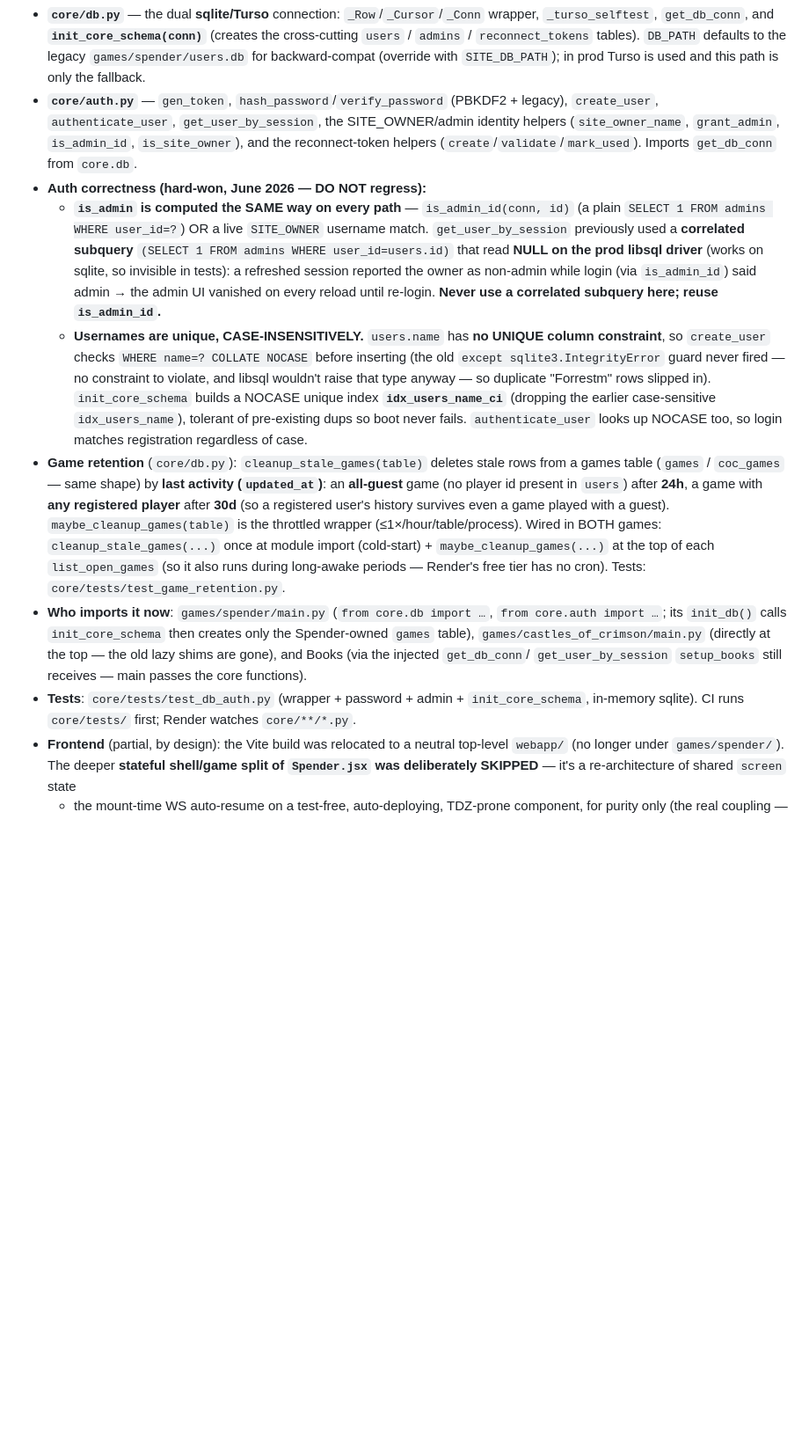
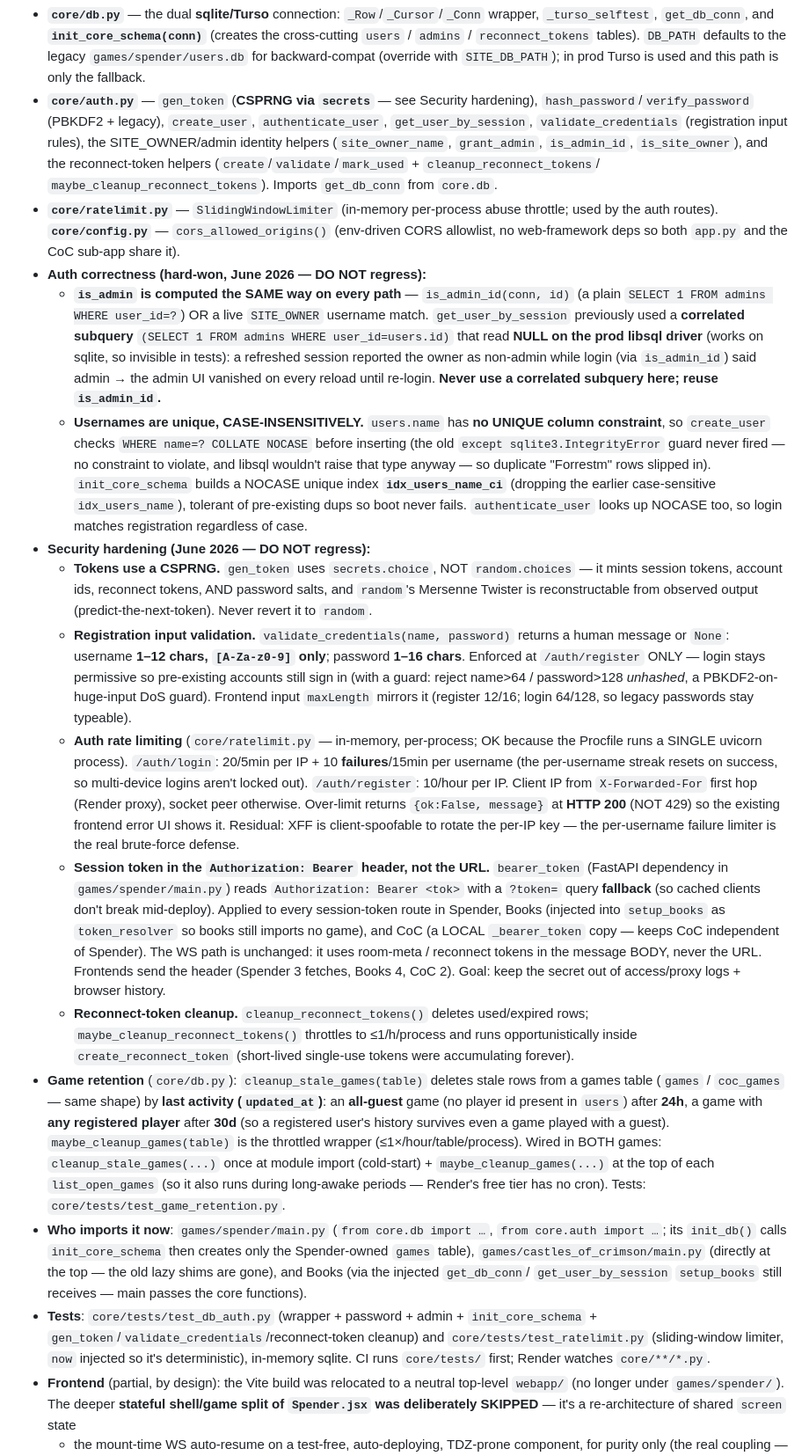
Before and after one commit to forry4/forry4.github.io, a Markdown page: CLAUDE.md, the part around one of its changes. Shown at 88% size. GitHub-like rendering; blank space fills up the shorter version.

Commit message:
docs(claude): document security hardening (CSPRNG, rate limiting, bearer-header auth, CORS/headers)

```diff
--- a/CLAUDE.md
+++ b/CLAUDE.md
@@ -391,11 +391,15 @@ imports the old arrangement required.
   the cross-cutting `users` / `admins` / `reconnect_tokens` tables). `DB_PATH`
   defaults to the legacy `games/spender/users.db` for backward-compat (override with
   `SITE_DB_PATH`); in prod Turso is used and this path is only the fallback.
-- **`core/auth.py`** — `gen_token`, `hash_password`/`verify_password` (PBKDF2 + legacy),
-  `create_user`, `authenticate_user`, `get_user_by_session`, the SITE_OWNER/admin
-  identity helpers (`site_owner_name`, `grant_admin`, `is_admin_id`, `is_site_owner`),
-  and the reconnect-token helpers (`create`/`validate`/`mark_used`). Imports
-  `get_db_conn` from `core.db`.
+- **`core/auth.py`** — `gen_token` (**CSPRNG via `secrets`** — see Security hardening),
+  `hash_password`/`verify_password` (PBKDF2 + legacy), `create_user`, `authenticate_user`,
+  `get_user_by_session`, `validate_credentials` (registration input rules), the SITE_OWNER/admin
+  identity helpers (`site_owner_name`, `grant_admin`, `is_admin_id`, `is_site_owner`), and the
+  reconnect-token helpers (`create`/`validate`/`mark_used` + `cleanup_reconnect_tokens`/
+  `maybe_cleanup_reconnect_tokens`). Imports `get_db_conn` from `core.db`.
+- **`core/ratelimit.py`** — `SlidingWindowLimiter` (in-memory per-process abuse throttle; used by the
+  auth routes). **`core/config.py`** — `cors_allowed_origins()` (env-driven CORS allowlist, no
+  web-framework deps so both `app.py` and the CoC sub-app share it).
 - **Auth correctness (hard-won, June 2026 — DO NOT regress):**
   - **`is_admin` is computed the SAME way on every path** — `is_admin_id(conn, id)` (a plain
     `SELECT 1 FROM admins WHERE user_id=?`) OR a live `SITE_OWNER` username match. `get_user_by_session`
@@ -410,6 +414,32 @@ imports the old arrangement required.
     index **`idx_users_name_ci`** (dropping the earlier case-sensitive `idx_users_name`), tolerant of
     pre-existing dups so boot never fails. `authenticate_user` looks up NOCASE too, so login matches
     registration regardless of case.
+- **Security hardening (June 2026 — DO NOT regress):**
+  - **Tokens use a CSPRNG.** `gen_token` uses `secrets.choice`, NOT `random.choices` — it mints
+    session tokens, account ids, reconnect tokens, AND password salts, and `random`'s Mersenne Twister
+    is reconstructable from observed output (predict-the-next-token). Never revert it to `random`.
+  - **Registration input validation.** `validate_credentials(name, password)` returns a human message
+    or `None`: username **1–12 chars, `[A-Za-z0-9]` only**; password **1–16 chars**. Enforced at
+    `/auth/register` ONLY — login stays permissive so pre-existing accounts still sign in (with a guard:
+    reject name>64 / password>128 *unhashed*, a PBKDF2-on-huge-input DoS guard). Frontend input
+    `maxLength` mirrors it (register 12/16; login 64/128, so legacy passwords stay typeable).
+  - **Auth rate limiting** (`core/ratelimit.py` — in-memory, per-process; OK because the Procfile runs
+    a SINGLE uvicorn process). `/auth/login`: 20/5min per IP + 10 **failures**/15min per username (the
+    per-username streak resets on success, so multi-device logins aren't locked out). `/auth/register`:
+    10/hour per IP. Client IP from `X-Forwarded-For` first hop (Render proxy), socket peer otherwise.
+    Over-limit returns `{ok:False, message}` at **HTTP 200** (NOT 429) so the existing frontend error UI
+    shows it. Residual: XFF is client-spoofable to rotate the per-IP key — the per-username failure
+    limiter is the real brute-force defense.
+  - **Session token in the `Authorization: Bearer` header, not the URL.** `bearer_token` (FastAPI
+    dependency in `games/spender/main.py`) reads `Authorization: Bearer <tok>` with a `?token=` query
+    **fallback** (so cached clients don't break mid-deploy). Applied to every session-token route in
+    Spender, Books (injected into `setup_books` as `token_resolver` so books still imports no game), and
+    CoC (a LOCAL `_bearer_token` copy — keeps CoC independent of Spender). The WS path is unchanged: it
+    uses room-meta / reconnect tokens in the message BODY, never the URL. Frontends send the header
+    (Spender 3 fetches, Books 4, CoC 2). Goal: keep the secret out of access/proxy logs + browser history.
+  - **Reconnect-token cleanup.** `cleanup_reconnect_tokens()` deletes used/expired rows;
+    `maybe_cleanup_reconnect_tokens()` throttles to ≤1/h/process and runs opportunistically inside
+    `create_reconnect_token` (short-lived single-use tokens were accumulating forever).
 - **Game retention** (`core/db.py`): `cleanup_stale_games(table)` deletes stale rows
   from a games table (`games` / `coc_games` — same shape) by **last activity
   (`updated_at`)**: an **all-guest** game (no player id present in `users`) after **24h**,
@@ -424,8 +454,10 @@ imports the old arrangement required.
   the Spender-owned `games` table), `games/castles_of_crimson/main.py` (directly at the
   top — the old lazy shims are gone), and Books (via the injected `get_db_conn`/
   `get_user_by_session` `setup_books` still receives — main passes the core functions).
-- **Tests**: `core/tests/test_db_auth.py` (wrapper + password + admin + `init_core_schema`,
-  in-memory sqlite). CI runs `core/tests/` first; Render watches `core/**/*.py`.
+- **Tests**: `core/tests/test_db_auth.py` (wrapper + password + admin + `init_core_schema` +
+  `gen_token`/`validate_credentials`/reconnect-token cleanup) and `core/tests/test_ratelimit.py`
+  (sliding-window limiter, `now` injected so it's deterministic), in-memory sqlite. CI runs
+  `core/tests/` first; Render watches `core/**/*.py`.
 - **Frontend** (partial, by design): the Vite build was relocated to a neutral top-level
   `webapp/` (no longer under `games/spender/`). The deeper **stateful shell/game split of
   `Spender.jsx` was deliberately SKIPPED** — it's a re-architecture of shared `screen` state
```
Also changed, not shown: other parts of CLAUDE.md (+15 -2 lines).
